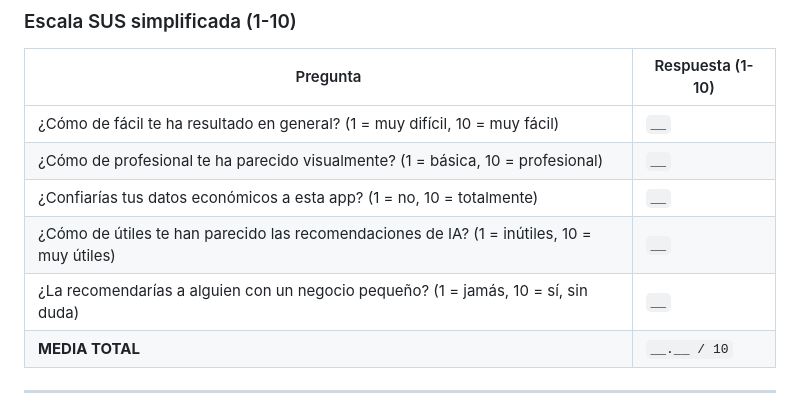
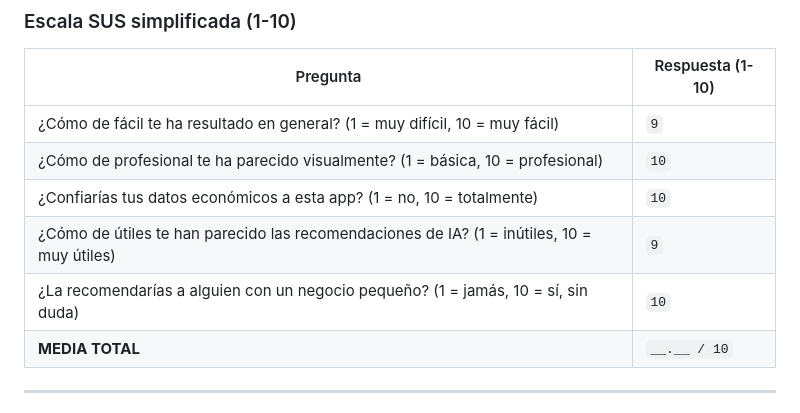
Before and after one commit to mtamrod/BizKPI, a Markdown page: pruebas/plantilla_observacion.md, the part around one of its changes. Drawn GitHub-style.

```diff
--- a/pruebas/plantilla_observacion.md
+++ b/pruebas/plantilla_observacion.md
@@ -190,11 +151,11 @@ A rellenar **junto con la participante** al terminar las 5 tareas.
 
 | Pregunta | Respuesta (1-10) |
 |---|---|
-| ¿Cómo de fácil te ha resultado en general? (1 = muy difícil, 10 = muy fácil) | `__` |
-| ¿Cómo de profesional te ha parecido visualmente? (1 = básica, 10 = profesional) | `__` |
-| ¿Confiarías tus datos económicos a esta app? (1 = no, 10 = totalmente) | `__` |
-| ¿Cómo de útiles te han parecido las recomendaciones de IA? (1 = inútiles, 10 = muy útiles) | `__` |
-| ¿La recomendarías a alguien con un negocio pequeño? (1 = jamás, 10 = sí, sin duda) | `__` |
+| ¿Cómo de fácil te ha resultado en general? (1 = muy difícil, 10 = muy fácil) | `9` |
+| ¿Cómo de profesional te ha parecido visualmente? (1 = básica, 10 = profesional) | `10` |
+| ¿Confiarías tus datos económicos a esta app? (1 = no, 10 = totalmente) | `10` |
+| ¿Cómo de útiles te han parecido las recomendaciones de IA? (1 = inútiles, 10 = muy útiles) | `9` |
+| ¿La recomendarías a alguien con un negocio pequeño? (1 = jamás, 10 = sí, sin duda) | `10` |
 | **MEDIA TOTAL** | `__.__ / 10` |
 
 ---
```
Also changed, not shown: other parts of pruebas/plantilla_observacion.md (+39 -78 lines).
